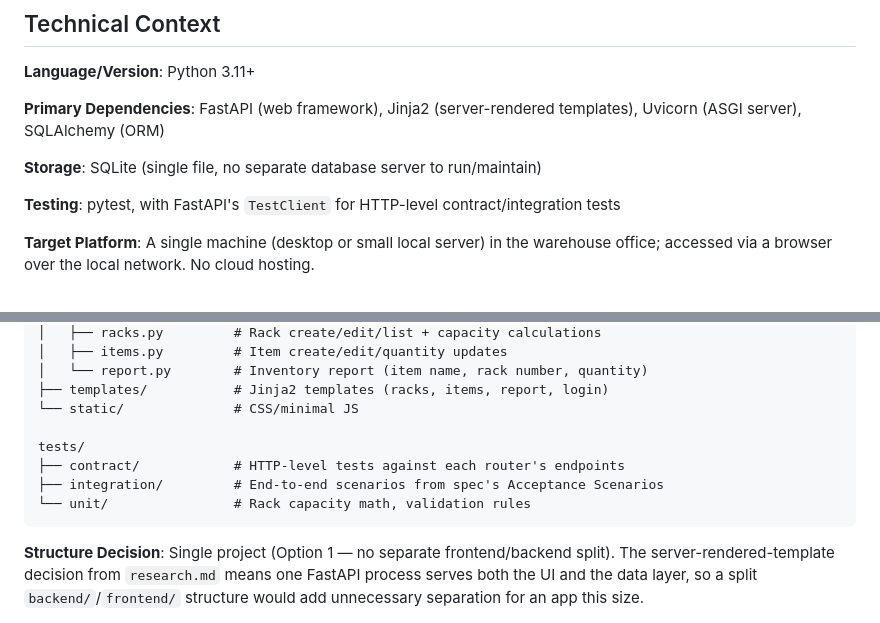
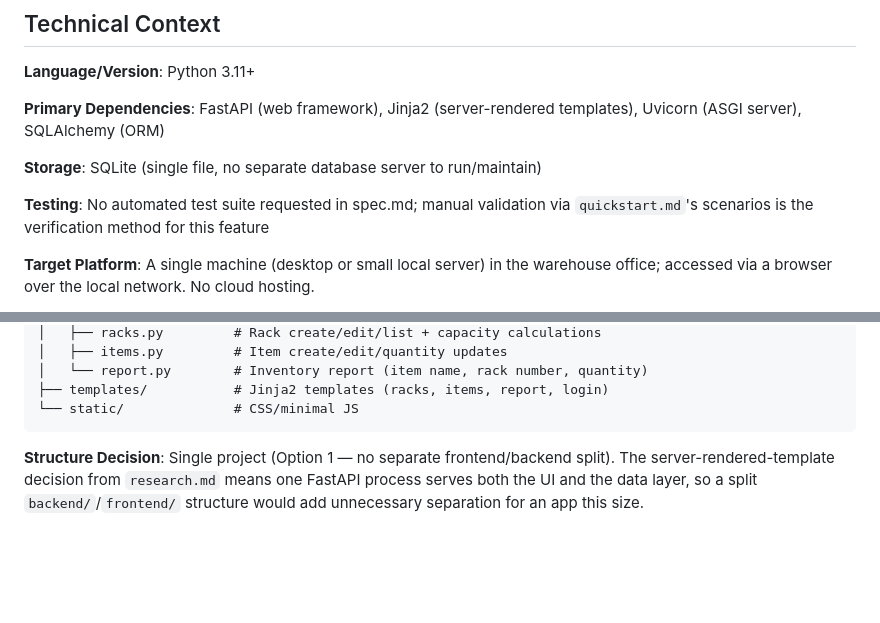
Before and after one commit to kenysingh-lab/Kanwar_First_SDD, a Markdown page: specs/001-inventory-tracking/plan.md, 2 parts joined by grey strips. GitHub-like rendering; blank space fills up the shorter version.

````diff
--- a/specs/001-inventory-tracking/plan.md
+++ b/specs/001-inventory-tracking/plan.md
@@ -24,7 +24,7 @@ templates), Uvicorn (ASGI server), SQLAlchemy (ORM)
 
 **Storage**: SQLite (single file, no separate database server to run/maintain)
 
-**Testing**: pytest, with FastAPI's `TestClient` for HTTP-level contract/integration tests
+**Testing**: No automated test suite requested in spec.md; manual validation via `quickstart.md`'s scenarios is the verification method for this feature
 
 **Target Platform**: A single machine (desktop or small local server) in the
 warehouse office; accessed via a browser over the local network. No cloud
@@ -88,11 +88,6 @@ app/
 │   └── report.py        # Inventory report (item name, rack number, quantity)
 ├── templates/           # Jinja2 templates (racks, items, report, login)
 └── static/              # CSS/minimal JS
-
-tests/
-├── contract/            # HTTP-level tests against each router's endpoints
-├── integration/         # End-to-end scenarios from spec's Acceptance Scenarios
-└── unit/                # Rack capacity math, validation rules
 ```
 
 **Structure Decision**: Single project (Option 1 — no separate frontend/backend
````
Also changed, not shown: specs/001-inventory-tracking/data-model.md (+6 -4 lines), specs/001-inventory-tracking/tasks.md (+1 -1 lines).
